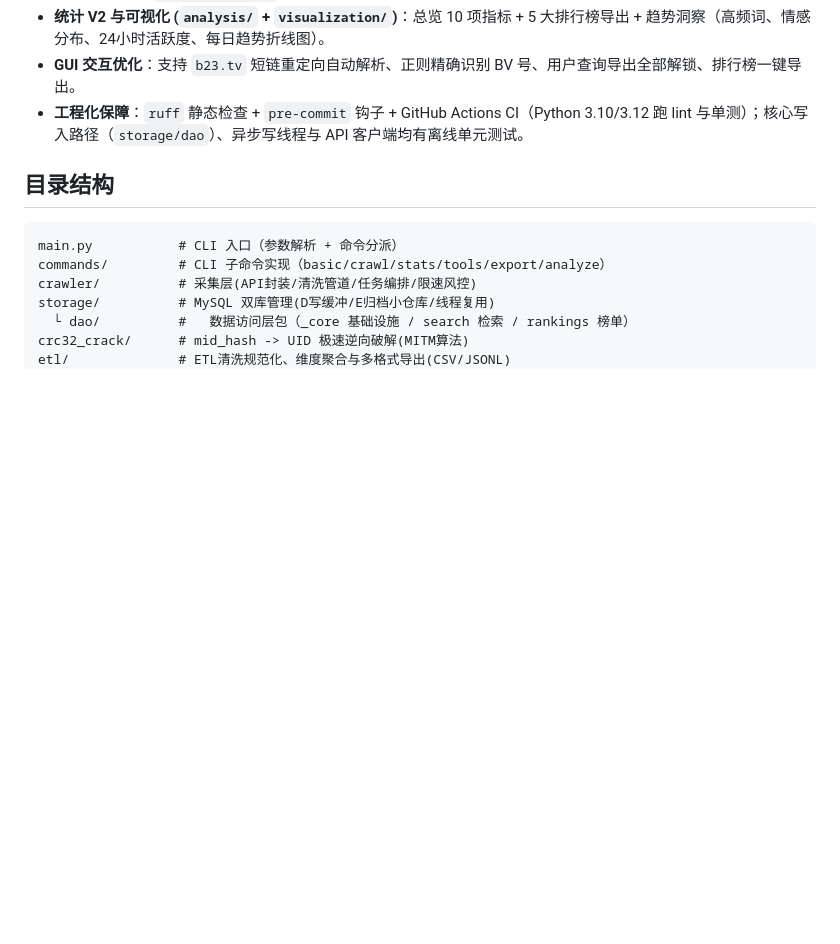
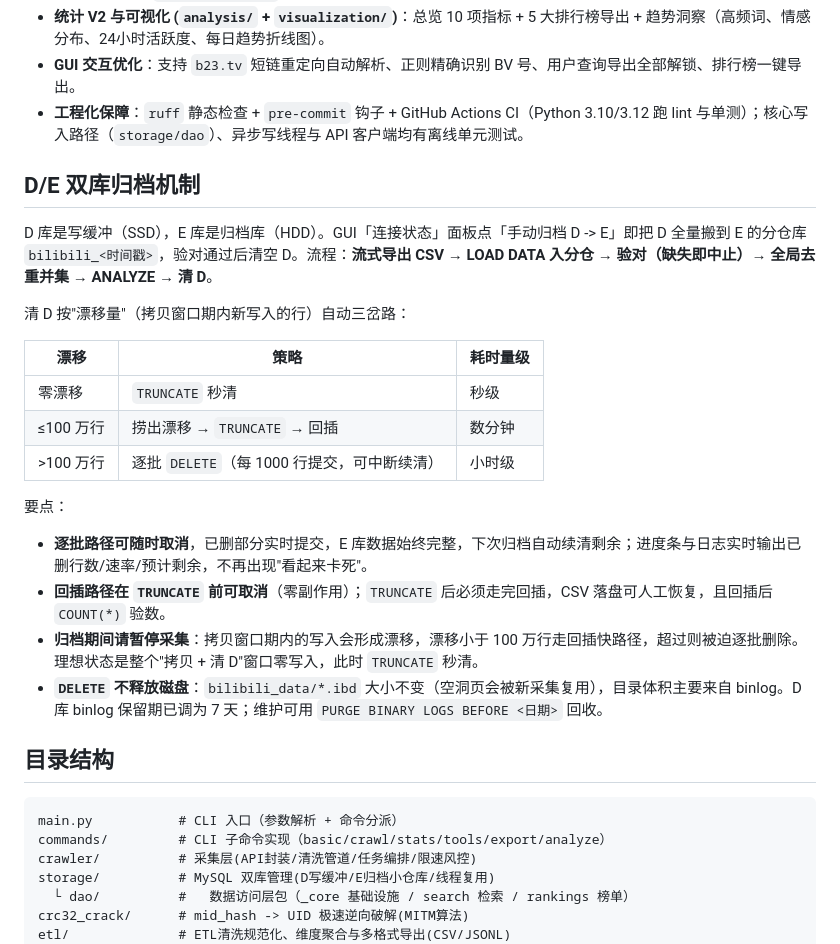
Before and after one commit to LainVs/bilibili-data-project, a Markdown page: README.md, the part around the change. Rendered like a GitHub page; blank space fills up the shorter version.

Commit message:
docs(readme): 补充D/E双库归档机制与清D三岔路策略说明

````diff
--- a/README.md
+++ b/README.md
@@ -67,6 +67,25 @@ python main.py serve
 - **GUI 交互优化**：支持 `b23.tv` 短链重定向自动解析、正则精确识别 BV 号、用户查询导出全部解锁、排行榜一键导出。
 - **工程化保障**：`ruff` 静态检查 + `pre-commit` 钩子 + GitHub Actions CI（Python 3.10/3.12 跑 lint 与单测）；核心写入路径（`storage/dao`）、异步写线程与 API 客户端均有离线单元测试。
 
+## D/E 双库归档机制
+
+D 库是写缓冲（SSD），E 库是归档库（HDD）。GUI「连接状态」面板点「手动归档 D -> E」即把 D 全量搬到 E 的分仓库 `bilibili_<时间戳>`，验对通过后清空 D。流程：**流式导出 CSV → LOAD DATA 入分仓 → 验对（缺失即中止）→ 全局去重并集 → ANALYZE → 清 D**。
+
+清 D 按"漂移量"（拷贝窗口期内新写入的行）自动三岔路：
+
+| 漂移 | 策略 | 耗时量级 |
+|---|---|---|
+| 零漂移 | `TRUNCATE` 秒清 | 秒级 |
+| ≤100 万行 | 捞出漂移 → `TRUNCATE` → 回插 | 数分钟 |
+| >100 万行 | 逐批 `DELETE`（每 1000 行提交，可中断续清） | 小时级 |
+
+要点：
+
+- **逐批路径可随时取消**，已删部分实时提交，E 库数据始终完整，下次归档自动续清剩余；进度条与日志实时输出已删行数/速率/预计剩余，不再出现"看起来卡死"。
+- **回插路径在 `TRUNCATE` 前可取消**（零副作用）；`TRUNCATE` 后必须走完回插，CSV 落盘可人工恢复，且回插后 `COUNT(*)` 验数。
+- **归档期间请暂停采集**：拷贝窗口期内的写入会形成漂移，漂移小于 100 万行走回插快路径，超过则被迫逐批删除。理想状态是整个"拷贝 + 清 D"窗口零写入，此时 `TRUNCATE` 秒清。
+- **`DELETE` 不释放磁盘**：`bilibili_data/*.ibd` 大小不变（空洞页会被新采集复用），目录体积主要来自 binlog。D 库 binlog 保留期已调为 7 天；维护可用 `PURGE BINARY LOGS BEFORE <日期>` 回收。
+
 ## 目录结构
 
 ```
````
